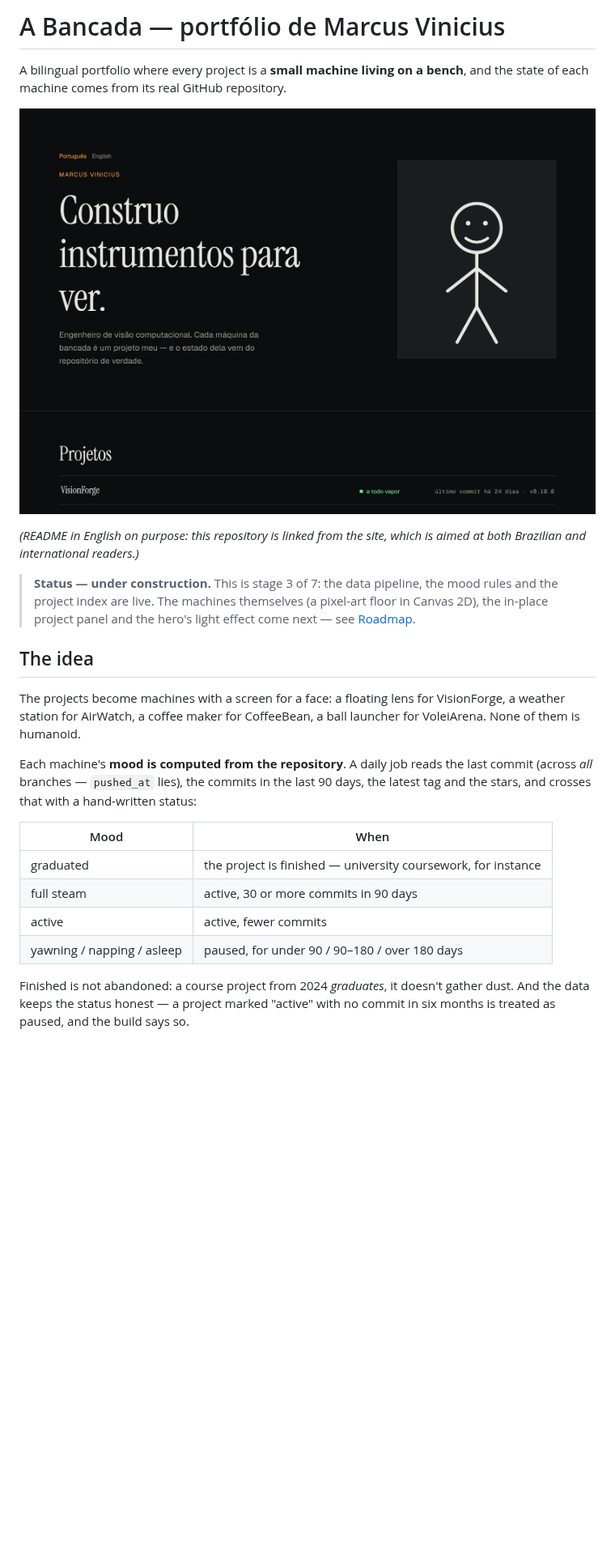
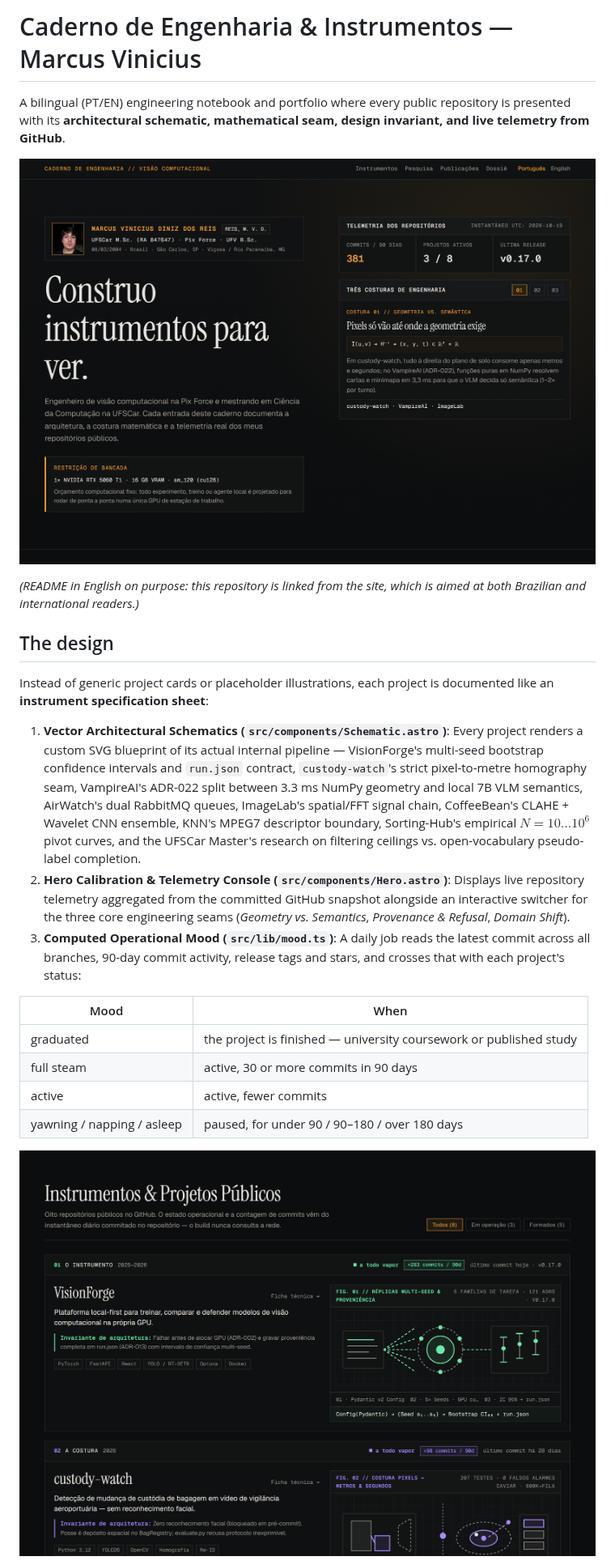
Before and after one commit to marcus-vreis/marcus-vreis.github.io, a Markdown page: README.md, the part around one of its changes. Shown at 81% size. Drawn GitHub-style; pictures changed too: docs/images/home-dark.png, docs/images/index.png; blank space fills up the shorter version.

```diff
--- a/README.md
+++ b/README.md
@@ -1,37 +1,43 @@
-# A Bancada — portfólio de Marcus Vinicius
+# Caderno de Engenharia & Instrumentos — Marcus Vinicius
 
-A bilingual portfolio where every project is a **small machine living on a
-bench**, and the state of each machine comes from its real GitHub repository.
+A bilingual (PT/EN) engineering notebook and portfolio where every public
+repository is presented with its **architectural schematic, mathematical seam,
+design invariant, and live telemetry from GitHub**.
 
 ![The home page in dark mode](docs/images/home-dark.png)
 
 *(README in English on purpose: this repository is linked from the site, which
 is aimed at both Brazilian and international readers.)*
 
-> **Status — under construction.** This is stage 3 of 7: the data pipeline,
-> the mood rules and the project index are live. The machines themselves (a
-> pixel-art floor in Canvas 2D), the in-place project panel and the hero's
-> light effect come next — see [Roadmap](#roadmap).
+## The design
 
-## The idea
+Instead of generic project cards or placeholder illustrations, each project is
+documented like an **instrument specification sheet**:
 
-The projects become machines with a screen for a face: a floating lens for
-VisionForge, a weather station for AirWatch, a coffee maker for CoffeeBean, a
-ball launcher for VoleiArena. None of them is humanoid.
-
-Each machine's **mood is computed from the repository**. A daily job reads the
-last commit (across *all* branches — `pushed_at` lies), the commits in the last
-90 days, the latest tag and the stars, and crosses that with a hand-written
-status:
+1. **Vector Architectural Schematics (`src/components/Schematic.astro`)**: Every
+   project renders a custom SVG blueprint of its actual internal pipeline —
+   VisionForge's multi-seed bootstrap confidence intervals and `run.json`
+   contract, `custody-watch`'s strict pixel-to-metre homography seam,
+   VampireAI's ADR-022 split between 3.3 ms NumPy geometry and local 7B VLM
+   semantics, AirWatch's dual RabbitMQ queues, ImageLab's spatial/FFT signal
+   chain, CoffeeBean's CLAHE + Wavelet CNN ensemble, KNN's MPEG7 descriptor
+   boundary, Sorting-Hub's empirical $N = 10 \dots 10^6$ pivot curves, and the
+   UFSCar Master's research on filtering ceilings vs. open-vocabulary
+   pseudo-label completion.
+2. **Hero Calibration & Telemetry Console (`src/components/Hero.astro`)**:
+   Displays live repository telemetry aggregated from the committed GitHub
+   snapshot alongside an interactive switcher for the three core engineering
+   seams (*Geometry vs. Semantics*, *Provenance & Refusal*, *Domain Shift*).
+3. **Computed Operational Mood (`src/lib/mood.ts`)**: A daily job reads the
+   latest commit across all branches, 90-day commit activity, release tags and
+   stars, and crosses that with each project's status:
 
 | Mood | When |
 |---|---|
-| graduated | the project is finished — university coursework, for instance |
+| graduated | the project is finished — university coursework or published study |
 | full steam | active, 30 or more commits in 90 days |
 | active | active, fewer commits |
 | yawning / napping / asleep | paused, for under 90 / 90–180 / over 180 days |
 
-Finished is not abandoned: a course project from 2024 *graduates*, it doesn't
-gather dust. And the data keeps the status honest — a project marked "active"
-with no commit in six months is treated as paused, and the build says so.
+![The instrument dossiers with schematics and live GitHub telemetry](docs/images/index.png)
 
```
Also changed, not shown: other parts of README.md (+12 -25 lines), CLAUDE.md (+20 -16 lines), docs/images/home-en.png, docs/images/home-light.png, docs/images/mobile.png, docs/images/project-page.png.
